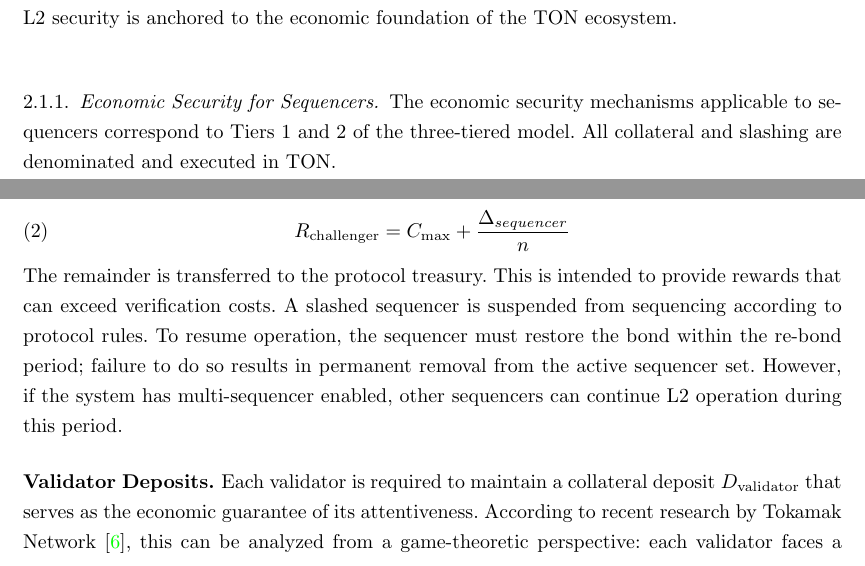
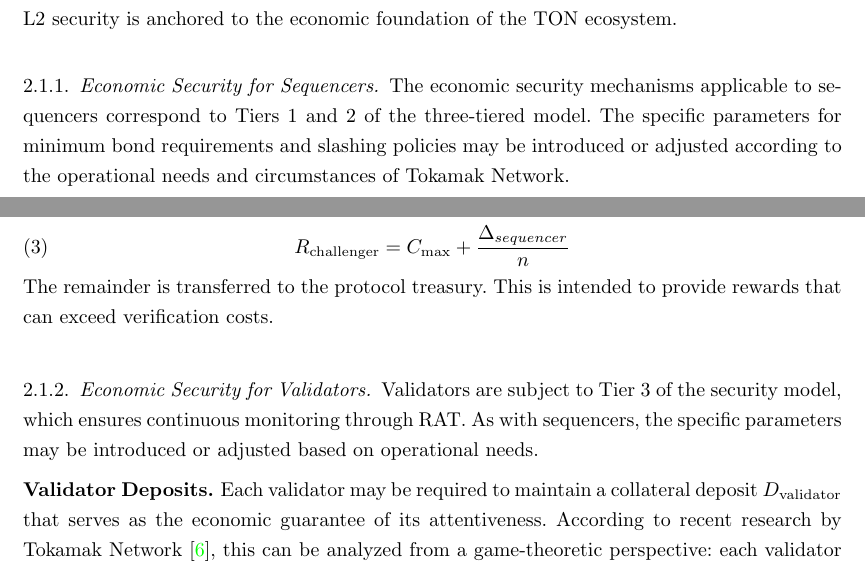
Before and after one commit to tokamak-network/tokamak-economics-whitepaper-v2, a LaTeX paper (main.tex, which reads section/utility.tex): two parts of pages 9 and 10 of 18, joined at a grey line, cut so that both start at the same text. Compiled offline with pdfLaTeX.

Commit message:
Updates from Overleaf

```diff
--- a/section/utility.tex
+++ b/section/utility.tex
@@ -18,7 +18,7 @@
 Through this multi-tiered structure, both sequencers and validators are economically incentivized to behave honestly. Since slashing at each tier is applied to TON-denominated collateral, L2 security is anchored to the economic foundation of the TON ecosystem.
 
 \subsubsection{Economic Security for Sequencers}
-The economic security mechanisms applicable to sequencers correspond to Tiers 1 and 2 of the three-tiered model. All collateral and slashing are denominated and executed in TON.
+The economic security mechanisms applicable to sequencers correspond to Tiers 1 and 2 of the three-tiered model. The specific parameters for minimum bond requirements and slashing policies may be introduced or adjusted according to the operational needs and circumstances of Tokamak Network.
 
 \vspace{0.3cm}
 
@@ -38,23 +43,15 @@
 \begin{equation}
 R_{\text{challenger}} = C_{\max} + \frac{\Delta_{sequencer}}{n}
 \end{equation}
-The remainder is transferred to the protocol treasury. This is intended to provide rewards that can exceed verification costs. A slashed sequencer is suspended from sequencing according to protocol rules. To resume operation, the sequencer must restore the bond within the re-bond period; failure to do so results in permanent removal from the active sequencer set. However, if the system has multi-sequencer enabled, other sequencers can continue L2 operation during this period.
-
-\begin{comment}
-To strengthen deterrence against repeat violations, if a sequencer commits fraud multiple times within a specified period, the required bond amount increases by a penalty factor $\gamma > 1$. A slashing window is applied from the point of slashing, and within this window, the required $D_{\text{sequencer}}$ for subsequent violations increases as follows:
-\begin{equation}
-D_{\text{sequencer}}^{(n)} = \gamma^{n-1} \cdot D_{\text{sequencer}}^{(1)}
-\end{equation}
-where $n$ is the number of violations. Through this escalating penalty for repeated misconduct, Tokamak Network L2 aims to enhance the soundness of the L2 ecosystem. Note that fraud by other sequencers is not considered; only fraud by the same sequencer is taken into account. Failure to post the increased bond results in removal from the active sequencer set.
-
-\subsubsection{Economic Security for Validators}
-The economic security mechanisms applicable to validators correspond to Tier 3 of the three-tiered model. As with the sequencer, all deposits and slashing are denominated and conducted in TON.
-\end{comment}
+The remainder is transferred to the protocol treasury. This is intended to provide rewards that can exceed verification costs.
 
 \vspace{0.3cm}
 
+\subsubsection{Economic Security for Validators}
+Validators are subject to Tier 3 of the security model, which ensures continuous monitoring through RAT. As with sequencers, the specific parameters may be introduced or adjusted based on operational needs.
+
 \paragraph{\textbf{Validator Deposits.}}
-Each validator is required to maintain a collateral deposit $D_{\text{validator}}$ that serves as the economic guarantee of its attentiveness. According to recent research by Tokamak Network~\cite{Lee2025RAT}, this can be analyzed from a game-theoretic perspective: each validator faces a binary strategic choice in every epoch, either remain attentive (online) or become inattentive (offline). Let $c_m$ denote the per-epoch cost of maintaining attentiveness. Staying attentive incurs $c_m$ but avoids penalties. Going offline saves this cost but risks being selected by RAT and penalized. Let $\pi_a$ denote the system-wide probability that RAT triggers an attention test in a given epoch, and let $N$ be the number of validators. When RAT triggers, one validator is selected uniformly at random, so each validator faces a selection probability of $\frac{\pi_a}{N}$. For attentiveness to be the dominant strategy, the expected penalty from being offline must exceed the cost savings. Let $C_{\text{off}}$ denote the slashing penalty for failing an attention test. The RAT equilibrium condition under the model ensuring that online behavior strictly dominates offline behavior is given by
+Each validator may be required to maintain a collateral deposit $D_{\text{validator}}$ that serves as the economic guarantee of its attentiveness. According to recent research by Tokamak Network~\cite{Lee2025RAT}, this can be analyzed from a game-theoretic perspective: each validator faces a binary strategic choice in every epoch, either remain attentive (online) or become inattentive (offline). Let $c_m$ denote the per-epoch cost of maintaining attentiveness. Staying attentive incurs $c_m$ but avoids penalties. Going offline saves this cost but risks being selected by RAT and penalized. Let $\pi_a$ denote the system-wide probability that RAT triggers an attention test in a given epoch, and let $N$ be the number of validators. When RAT triggers, one validator is selected uniformly at random, so each validator faces a selection probability of $\frac{\pi_a}{N}$. For attentiveness to be the dominant strategy, the expected penalty from being offline must exceed the cost savings. Let $C_{\text{off}}$ denote the slashing penalty for failing an attention test. The RAT equilibrium condition under the model ensuring that online behavior strictly dominates offline behavior is given by
 \begin{equation}
   c_m \;\le\; \frac{\pi_a}{N} \cdot C_{\text{off}}.
 \end{equation}
```
Also changed, not shown: section/seigniorage.tex (+2 -2 lines), section/verif_economics.tex (+1 -1 lines), figs/basic_tokenomics_model_improved_v2.pdf (added), figs/basic_tokenomics_model_improved_v2.png, section/utility.tex (12 more changed lines).
